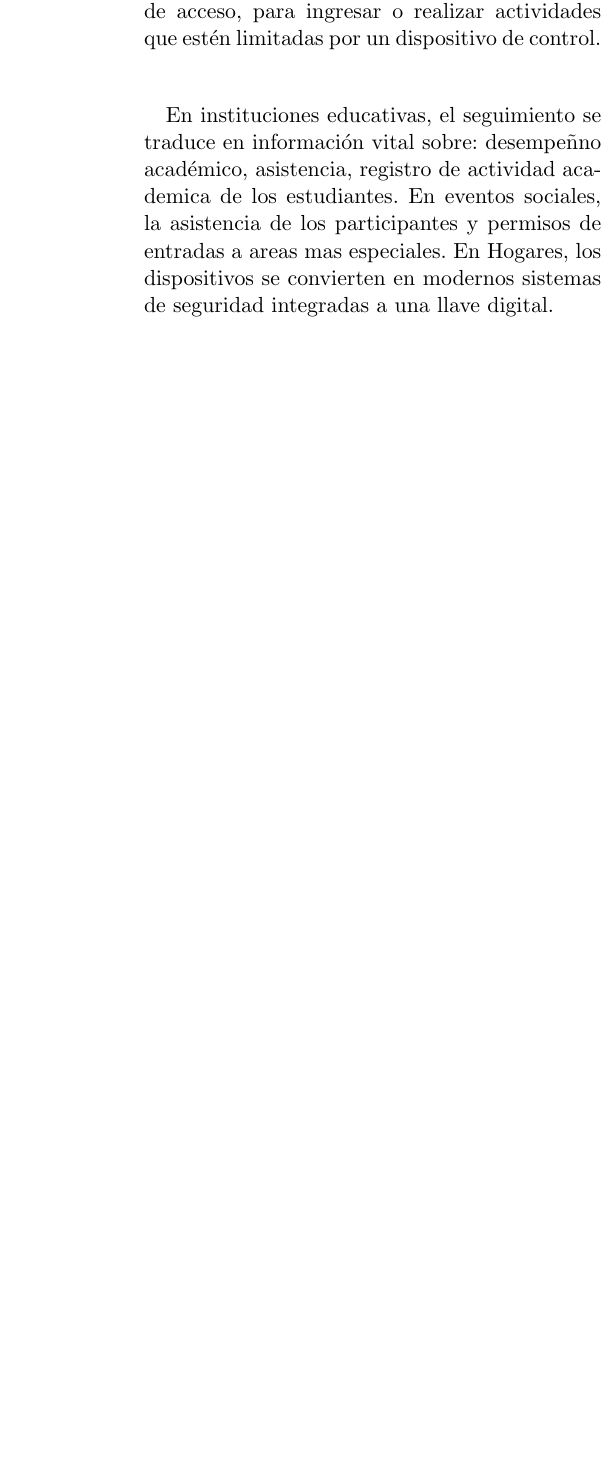
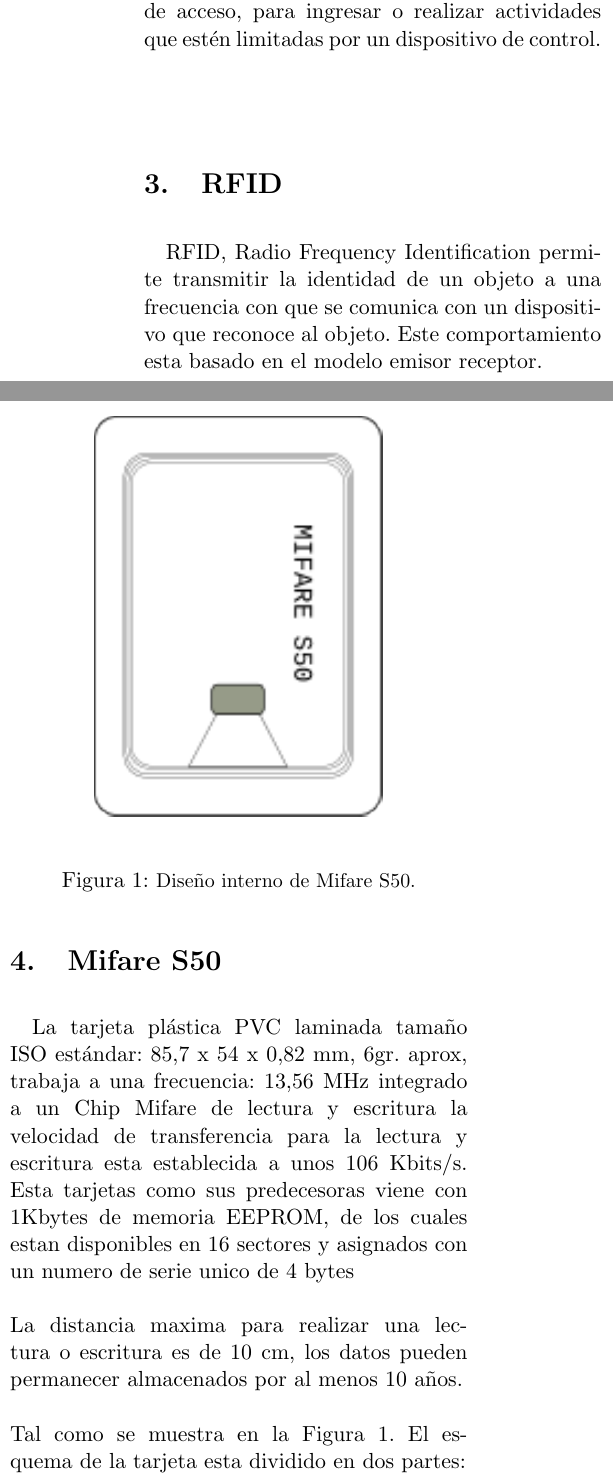
Before and after one commit to 5a494d/scesi-docs, a LaTeX paper (papers/ccbol-2014/main.tex): part of one column of page 2 of 4 before the commit and two parts of the columns of page 2 of 5 after it, the two joined at a grey line, cut so that both start at the same text, the shorter picture padded with empty space. Compiled offline with pdfLaTeX.

Commit message:
Revisas finales al paper de la ccbol

```diff
--- a/papers/ccbol-2014/main.tex
+++ b/papers/ccbol-2014/main.tex
@@ -1,9 +1,10 @@
 \documentclass[11pt,twocolumn]{article}
 
 \usepackage[spanish]{babel}
-\usepackage{hyperref}
+\usepackage{url, hyperref}
 \usepackage{tabularx}
-
+\usepackage{graphicx}
+\DeclareGraphicsExtensions{.png}
 \title{
 \vspace{-3cm}
 Control y seguimiento de actividades en base a roles de acceso para la identificaci\'on personal \\
@@ -50,11 +51,33 @@
 
 Para asegurar la confidencialidad y privacidad, de ambientes que requieran un control de acceso limitando a un grupo de personas, se llega a la conclusi\'on: Que esta personas  requieren de permisos especiales, en este caso roles de acceso, para ingresar o realizar actividades que est\'en limitadas por un dispositivo de control. \\
 
-En instituciones educativas, el seguimiento se traduce en informaci\'on vital sobre: desempe\~{n}no acad\'emico, asistencia, registro de actividad academica de los estudiantes. En eventos sociales, la asistencia de los participantes y  permisos de entradas a areas mas especiales. En Hogares, los dispositivos se convierten en modernos sistemas de seguridad integradas a una llave digital.\\
 
 \section{RFID}
 
+RFID, Radio Frequency Identification permite transmitir la identidad de un objeto a una frecuencia con que se comunica con un dispositivo que reconoce al objeto. Este comportamiento esta basado en el modelo emisor receptor. \\
 
+
+\begin{figure}[t]
+  \begin{center}
+    \includegraphics[width=2in]{mifare.png}
+  \end{center}
+
+  \caption{\small Dise\~no interno de Mifare S50.}
+  \label{fig-label}
+\end{figure}
+
+\section{Mifare S50}
+
+La tarjeta plástica PVC laminada tamaño ISO estándar: 85,7 x 54 x 0,82 mm, 6gr. aprox, trabaja a una frecuencia: 13,56 MHz integrado a un Chip Mifare de lectura y escritura la velocidad de transferencia para la lectura y escritura esta establecida a unos 106 Kbits/s. Esta tarjetas como sus predecesoras viene  con 1Kbytes de memoria EEPROM, de los cuales estan disponibles en 16 sectores y asignados con un numero de serie unico de 4 bytes\\
+\\
+La distancia maxima para realizar una lectura o escritura es de 10 cm, los datos pueden permanecer almacenados por al menos 10 a\~nos. \\
+\\
+Tal como se muestra en la Figura 1. El esquema de la tarjeta esta dividido en dos partes:\\
+
+\begin{itemize}
+	\item Antena de a cobre
+	\item Chip Mifare.
+\end{itemize}
 
 \section{Aporte}
 
```
Also changed, not shown: papers/ccbol-2014/architect.png (added), papers/ccbol-2014/main.pdf, papers/ccbol-2014/mifare.png (renamed from papers/ccbol-2014/schema.mifare.png), papers/img/architect.png (added), papers/img/rfid - schemas.svg, papers/ccbol-2014/main.tex (10 more changed lines), 4 other files.
